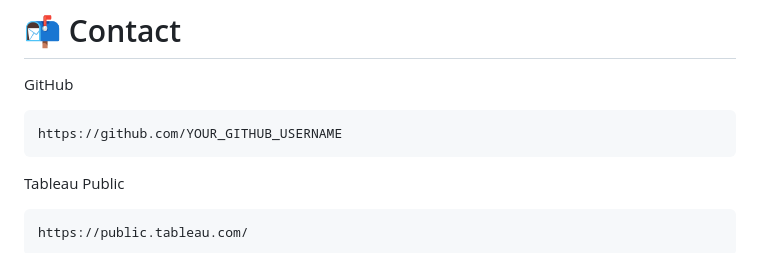
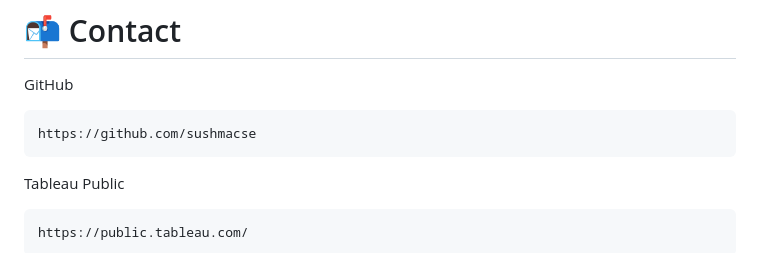
Before and after one commit to sushmacse/Food-Case-Analysis, a Markdown page: README.md, the part around the change. Rendered like a GitHub page.

````diff
--- a/README.md
+++ b/README.md
@@ -364,7 +364,7 @@ If you like this project,
 GitHub
 
 ```
-https://github.com/YOUR_GITHUB_USERNAME
+https://github.com/sushmacse
 ```
 
 Tableau Public
````
